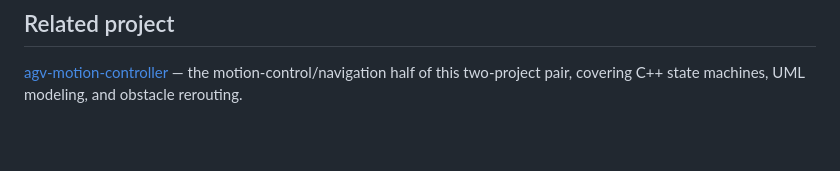
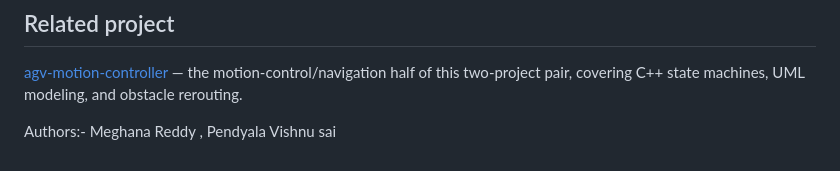
Before and after one commit to Meghanamahanandareddy/stacker-fault-detection, a Markdown page: README.md, the part around the change. Drawn GitHub-style; blank space fills up the shorter version.

```diff
--- a/README.md
+++ b/README.md
@@ -123,3 +123,5 @@ em++ -std=c++17 AnomalyDetector.cpp bindings.cpp --bind -s MODULARIZE=1 -s EXPOR
 ## Related project
 
 [agv-motion-controller](https://github.com/VISHNU2305/agv-motion-controller) — the motion-control/navigation half of this two-project pair, covering C++ state machines, UML modeling, and obstacle rerouting.
+
+Authors:- Meghana Reddy , Pendyala Vishnu sai
```
